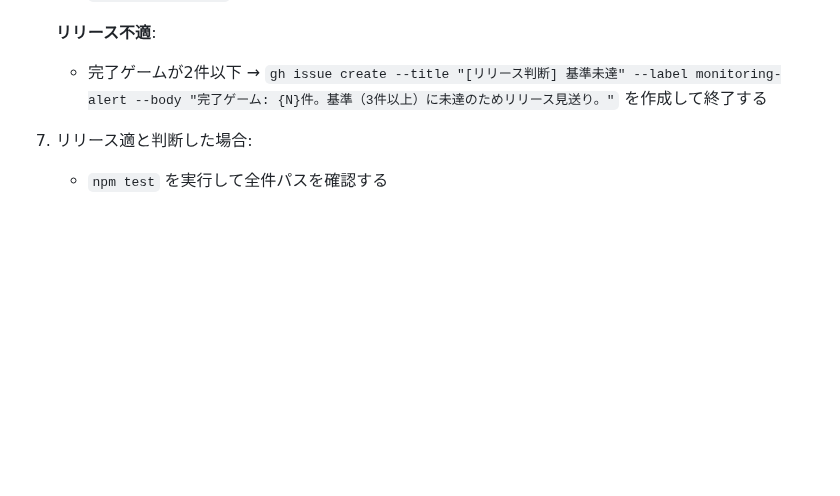
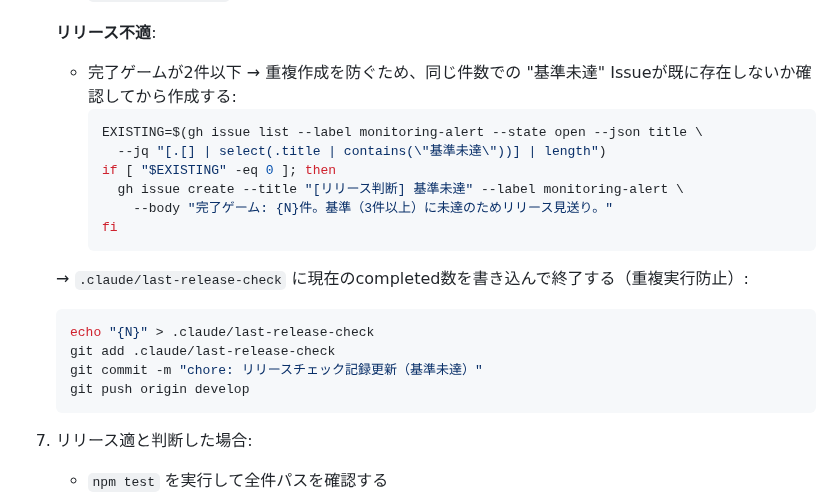
Before and after one commit to miyaji-yusei/PuzzleVault, a Markdown page: .claude/routines/d-release.md, the part around the change. Rendered like a GitHub page; blank space fills up the shorter version.

Commit message:
improve: d-release改善 - リリース不適時の重複Issue防止とlast-release-check保存を追加

````diff
--- a/.claude/routines/d-release.md
+++ b/.claude/routines/d-release.md
@@ -49,7 +49,22 @@
 
    **リリース不適**:
    - 完了ゲームが2件以下
-   → `gh issue create --title "[リリース判断] 基準未達" --label monitoring-alert --body "完了ゲーム: {N}件。基準（3件以上）に未達のためリリース見送り。"` を作成して終了する
+   → 重複作成を防ぐため、同じ件数での "基準未達" Issueが既に存在しないか確認してから作成する:
+     ```bash
+     EXISTING=$(gh issue list --label monitoring-alert --state open --json title \
+       --jq "[.[] | select(.title | contains(\"基準未達\"))] | length")
+     if [ "$EXISTING" -eq 0 ]; then
+       gh issue create --title "[リリース判断] 基準未達" --label monitoring-alert \
+         --body "完了ゲーム: {N}件。基準（3件以上）に未達のためリリース見送り。"
+     fi
+     ```
+   → `.claude/last-release-check` に現在のcompleted数を書き込んで終了する（重複実行防止）:
+     ```bash
+     echo "{N}" > .claude/last-release-check
+     git add .claude/last-release-check
+     git commit -m "chore: リリースチェック記録更新（基準未達）"
+     git push origin develop
+     ```
 
 7. リリース適と判断した場合:
    - `npm test` を実行して全件パスを確認する
````
